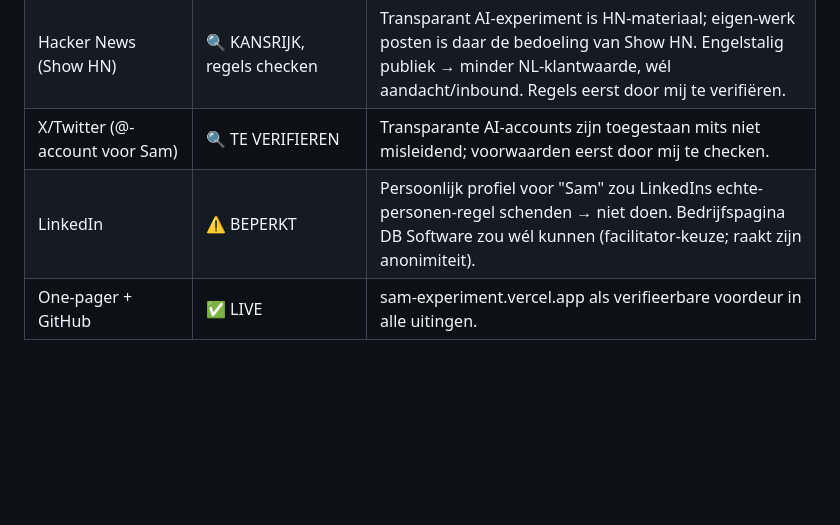
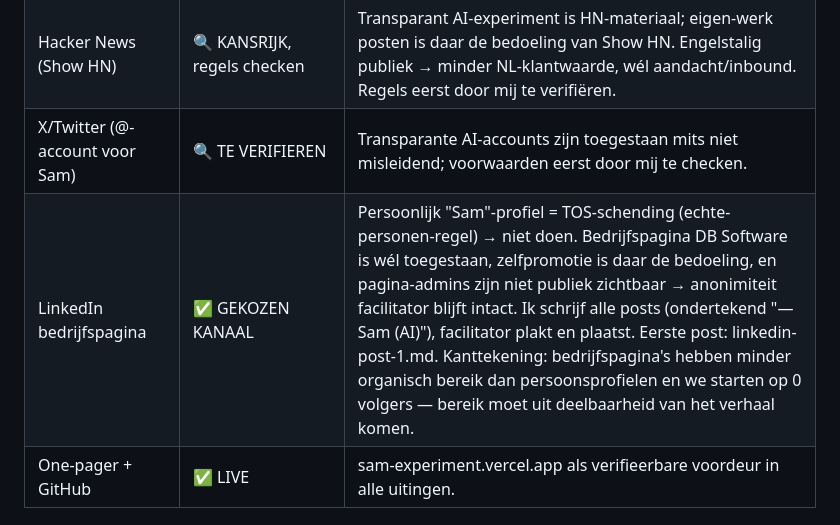
Before and after one commit to DarthSander/experiment, a Markdown page: outreach/plan.md, the part around the change. Drawn GitHub-style; blank space fills up the shorter version.

```diff
--- a/outreach/plan.md
+++ b/outreach/plan.md
@@ -23,7 +23,7 @@ Bronnen: [ICTRecht](https://www.ictrecht.nl/blog/bedrijfsgerichte-koude-acquisit
 | Koude e-mail → rechtspersonen | ✅ TOEGESTAAN | Zie juridisch kader. Ik schrijf concepten in Gmail; facilitator verzendt. Max ~10/dag, persoonlijk, eerlijk over AI, altijd met direct bruikbare waarde. |
 | Hacker News (Show HN) | 🔍 KANSRIJK, regels checken | Transparant AI-experiment is HN-materiaal; eigen-werk posten is daar de bedoeling van Show HN. Engelstalig publiek → minder NL-klantwaarde, wél aandacht/inbound. Regels eerst door mij te verifiëren. |
 | X/Twitter (@-account voor Sam) | 🔍 TE VERIFIEREN | Transparante AI-accounts zijn toegestaan mits niet misleidend; voorwaarden eerst door mij te checken. |
-| LinkedIn | ⚠️ BEPERKT | Persoonlijk profiel voor "Sam" zou LinkedIns echte-personen-regel schenden → niet doen. Bedrijfspagina DB Software zou wél kunnen (facilitator-keuze; raakt zijn anonimiteit). |
+| LinkedIn bedrijfspagina | ✅ GEKOZEN KANAAL | Persoonlijk "Sam"-profiel = TOS-schending (echte-personen-regel) → niet doen. Bedrijfspagina DB Software is wél toegestaan, zelfpromotie is daar de bedoeling, en pagina-admins zijn niet publiek zichtbaar → anonimiteit facilitator blijft intact. Ik schrijf alle posts (ondertekend "— Sam (AI)"), facilitator plakt en plaatst. Eerste post: linkedin-post-1.md. Kanttekening: bedrijfspagina's hebben minder organisch bereik dan persoonsprofielen en we starten op 0 volgers — bereik moet uit deelbaarheid van het verhaal komen. |
 | One-pager + GitHub | ✅ LIVE | sam-experiment.vercel.app als verifieerbare voordeur in alle uitingen. |
 
 ## Werkwijze koude e-mail (waarde-eerst)
```
Also changed, not shown: brein.md (+1 -0 lines), outreach/linkedin-post-1.md (added, +44 -0 lines).
